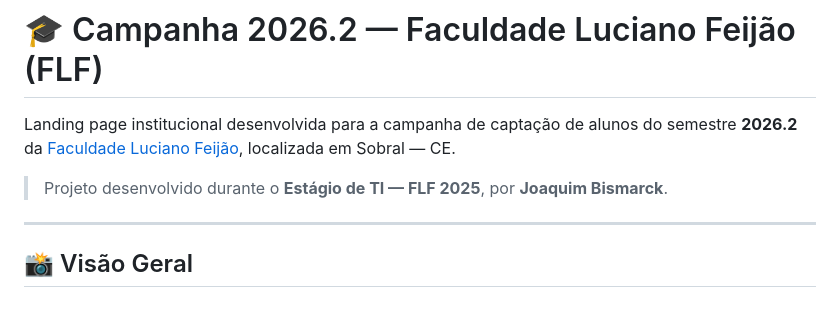
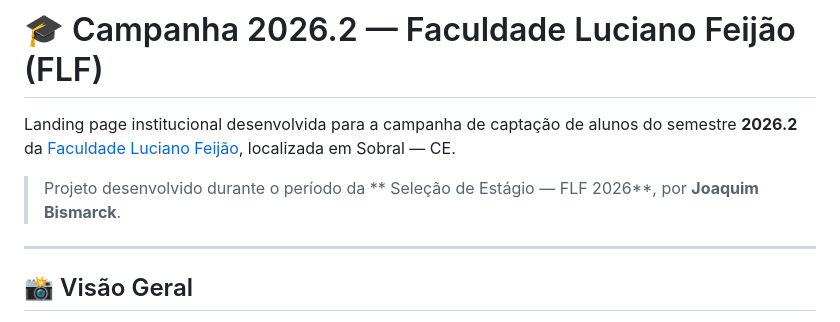
Before and after one commit to joaquim234156/projeto-FLF, a Markdown page: README.md, the part around the change. GitHub-like rendering.

Commit message:
Atualização do readme pt.2

```diff
--- a/README.md
+++ b/README.md
@@ -2,7 +2,7 @@
 
 Landing page institucional desenvolvida para a campanha de captação de alunos do semestre **2026.2** da [Faculdade Luciano Feijão](https://www.flucianofeijao.com.br), localizada em Sobral — CE.
 
-> Projeto desenvolvido durante o **Estágio de TI — FLF 2025**, por **Joaquim Bismarck**.
+> Projeto desenvolvido durante o período da ** Seleção de Estágio — FLF 2026**, por **Joaquim Bismarck**.
 
 ---
 
```
